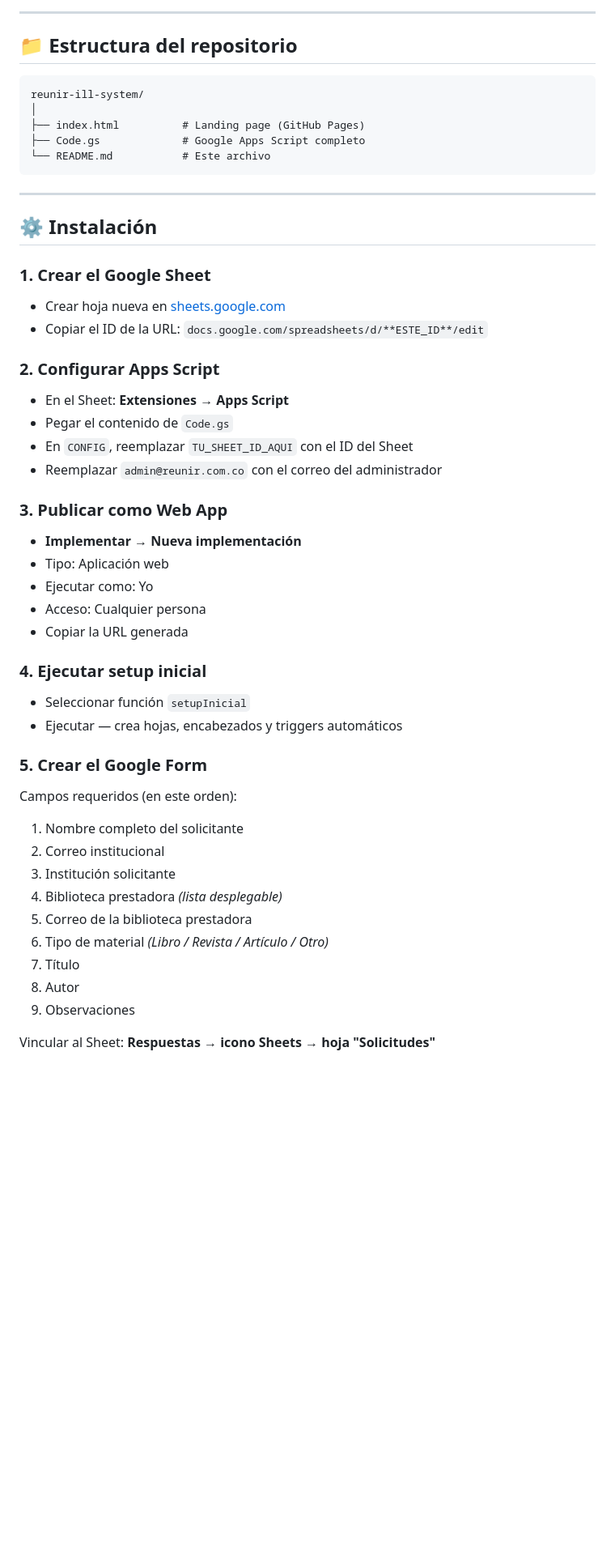
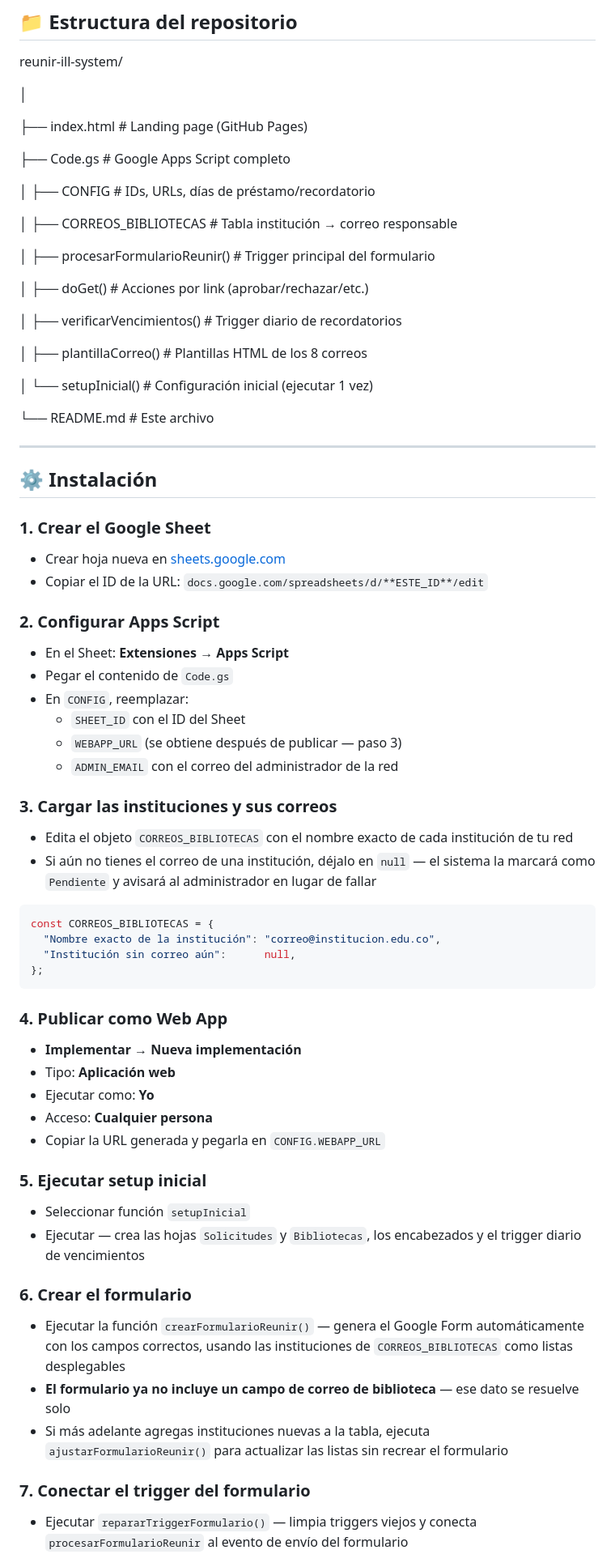
Before and after one commit to REKOL08/reunir-ill-system, a Markdown page: README.md, the part around one of its changes. Shown at 81% size. GitHub-like rendering; blank space fills up the shorter version.

````diff
--- a/README.md
+++ b/README.md
@@ -59,7 +72,23 @@ reunir-ill-system/
 ├── index.html          # Landing page (GitHub Pages)
-├── Code.gs             # Google Apps Script completo
-└── README.md           # Este archivo
-```
+
+├── Code.gs              # Google Apps Script completo
+
+│   ├── CONFIG            # IDs, URLs, días de préstamo/recordatorio
+
+│   ├── CORREOS_BIBLIOTECAS  # Tabla institución → correo responsable
+
+│   ├── procesarFormularioReunir()  # Trigger principal del formulario
+
+│   ├── doGet()            # Acciones por link (aprobar/rechazar/etc.)
+
+│   ├── verificarVencimientos()  # Trigger diario de recordatorios
+
+│   ├── plantillaCorreo()  # Plantillas HTML de los 8 correos
+
+│   └── setupInicial()     # Configuración inicial (ejecutar 1 vez)
+
+└── README.md            # Este archivo
+
 
 ---
 
@@ -72,31 +101,38 @@ reunir-ill-system/
 ### 2. Configurar Apps Script
 - En el Sheet: **Extensiones → Apps Script**
 - Pegar el contenido de `Code.gs`
-- En `CONFIG`, reemplazar `TU_SHEET_ID_AQUI` con el ID del Sheet
-- Reemplazar `admin@reunir.com.co` con el correo del administrador
+- En `CONFIG`, reemplazar:
+  - `SHEET_ID` con el ID del Sheet
+  - `WEBAPP_URL` (se obtiene después de publicar — paso 3)
+  - `ADMIN_EMAIL` con el correo del administrador de la red
 
-### 3. Publicar como Web App
+### 3. Cargar las instituciones y sus correos
+- Edita el objeto `CORREOS_BIBLIOTECAS` con el nombre exacto de cada institución de tu red
+- Si aún no tienes el correo de una institución, déjalo en `null` — el sistema la marcará como `Pendiente` y avisará al administrador en lugar de fallar
+
+```javascript
+const CORREOS_BIBLIOTECAS = {
+  "Nombre exacto de la institución": "correo@institucion.edu.co",
+  "Institución sin correo aún":      null,
+};
+```
+
+### 4. Publicar como Web App
 - **Implementar → Nueva implementación**
-- Tipo: Aplicación web
-- Ejecutar como: Yo
-- Acceso: Cualquier persona
-- Copiar la URL generada
+- Tipo: **Aplicación web**
+- Ejecutar como: **Yo**
+- Acceso: **Cualquier persona**
+- Copiar la URL generada y pegarla en `CONFIG.WEBAPP_URL`
 
-### 4. Ejecutar setup inicial
+### 5. Ejecutar setup inicial
 - Seleccionar función `setupInicial`
-- Ejecutar — crea hojas, encabezados y triggers automáticos
+- Ejecutar — crea las hojas `Solicitudes` y `Bibliotecas`, los encabezados y el trigger diario de vencimientos
 
-### 5. Crear el Google Form
-Campos requeridos (en este orden):
-1. Nombre completo del solicitante
-2. Correo institucional
-3. Institución solicitante
-4. Biblioteca prestadora *(lista desplegable)*
-5. Correo de la biblioteca prestadora
-6. Tipo de material *(Libro / Revista / Artículo / Otro)*
-7. Título
-8. Autor
-9. Observaciones
+### 6. Crear el formulario
+- Ejecutar la función `crearFormularioReunir()` — genera el Google Form automáticamente con los campos correctos, usando las instituciones de `CORREOS_BIBLIOTECAS` como listas desplegables
+- **El formulario ya no incluye un campo de correo de biblioteca** — ese dato se resuelve solo
+- Si más adelante agregas instituciones nuevas a la tabla, ejecuta `ajustarFormularioReunir()` para actualizar las listas sin recrear el formulario
 
-Vincular al Sheet: **Respuestas → icono Sheets → hoja "Solicitudes"**
+### 7. Conectar el trigger del formulario
+- Ejecutar `repararTriggerFormulario()` — limpia triggers viejos y conecta `procesarFormularioReunir` al evento de envío del formulario
 
````
Also changed, not shown: other parts of README.md (+75 -37 lines).
